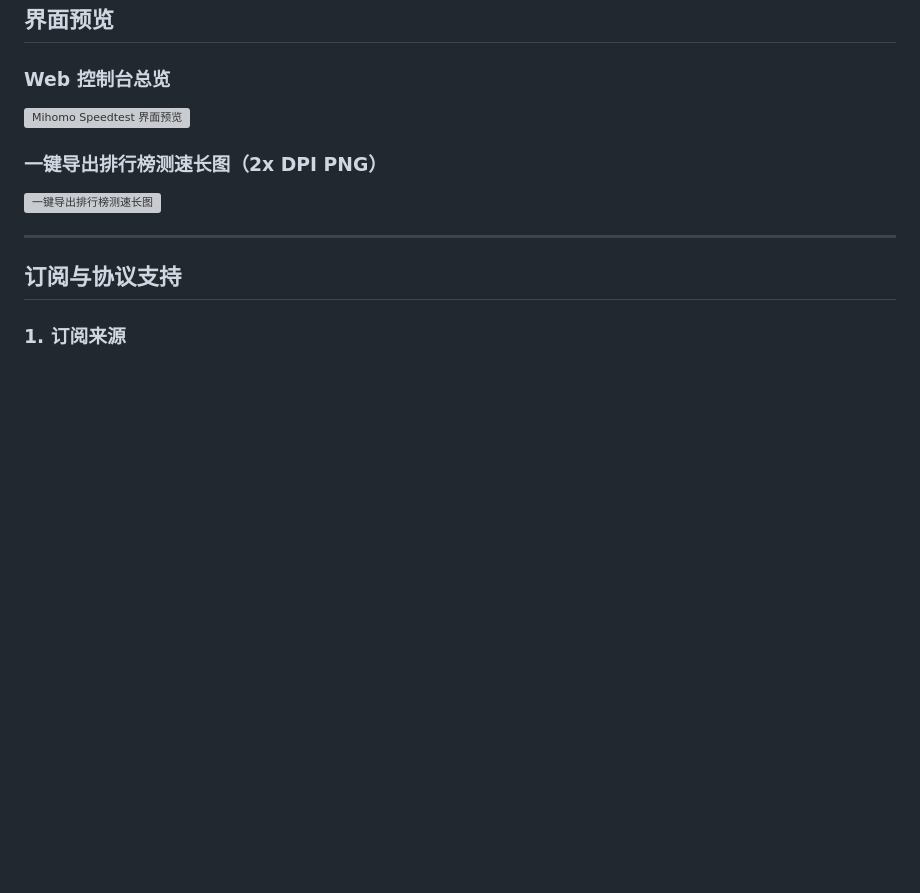
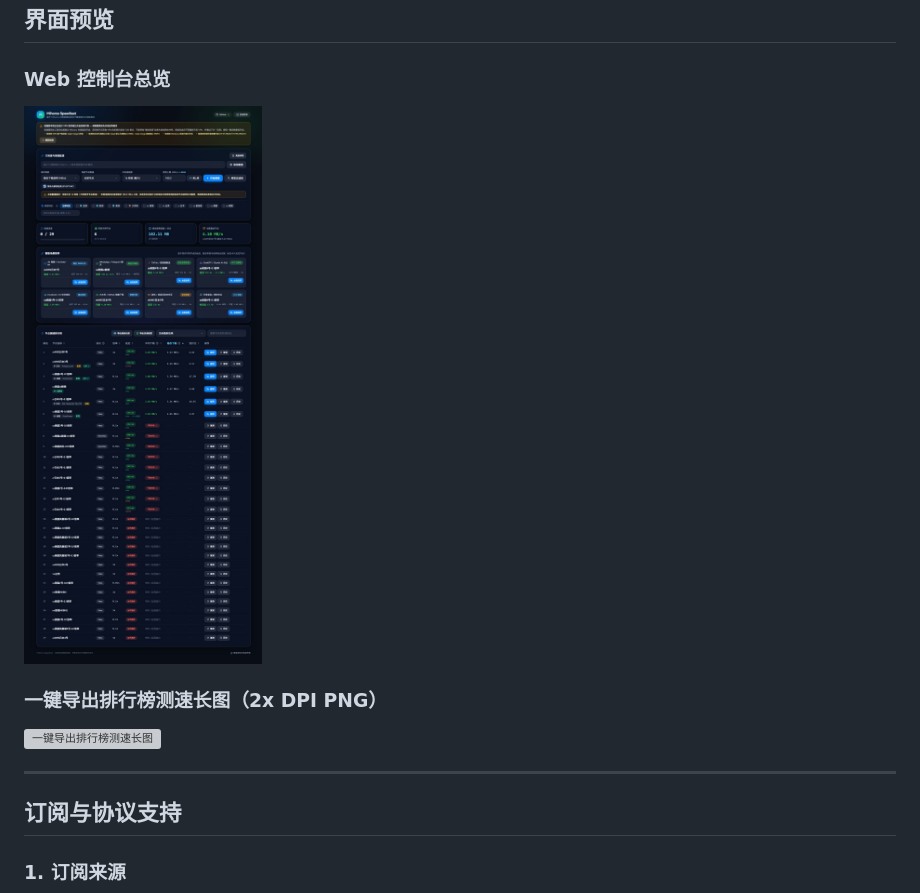
Before and after one commit to 2511794726/mihomo-speedtest, a Markdown page: README.md, the part around one of its changes. GitHub-like rendering; pictures changed too: docs/images/preview.jpg (added); blank space fills up the shorter version; grey boxes are pictures that could not be loaded.

```diff
--- a/README.md
+++ b/README.md
@@ -37,6 +37,6 @@
 ## 界面预览
 
 ### Web 控制台总览
-![Mihomo Speedtest 界面预览](docs/images/preview.png)
+![Mihomo Speedtest 界面预览](docs/images/preview.jpg)
 
 ### 一键导出排行榜测速长图（2x DPI PNG）
```
Also changed, not shown: other parts of README.md (+1 -1 lines), README.en.md (+2 -2 lines), 8 other files.
